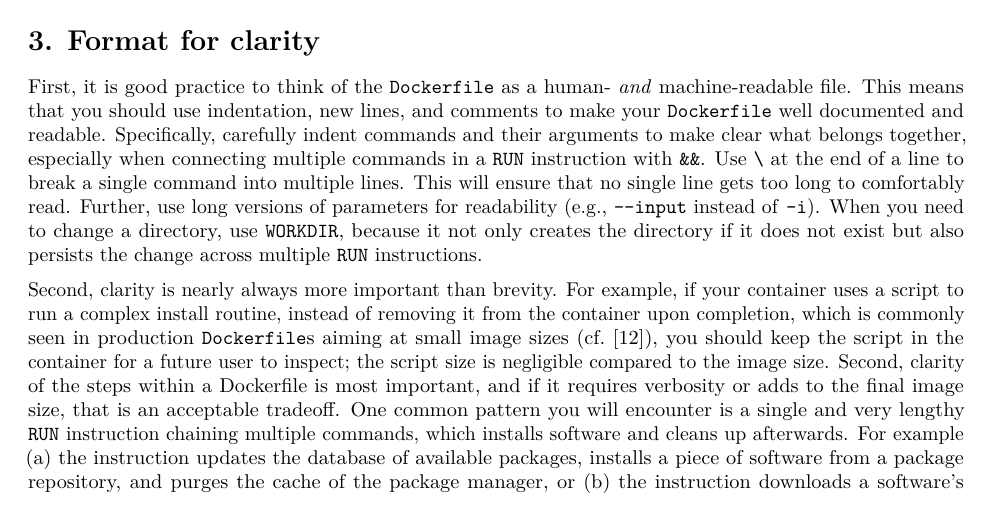
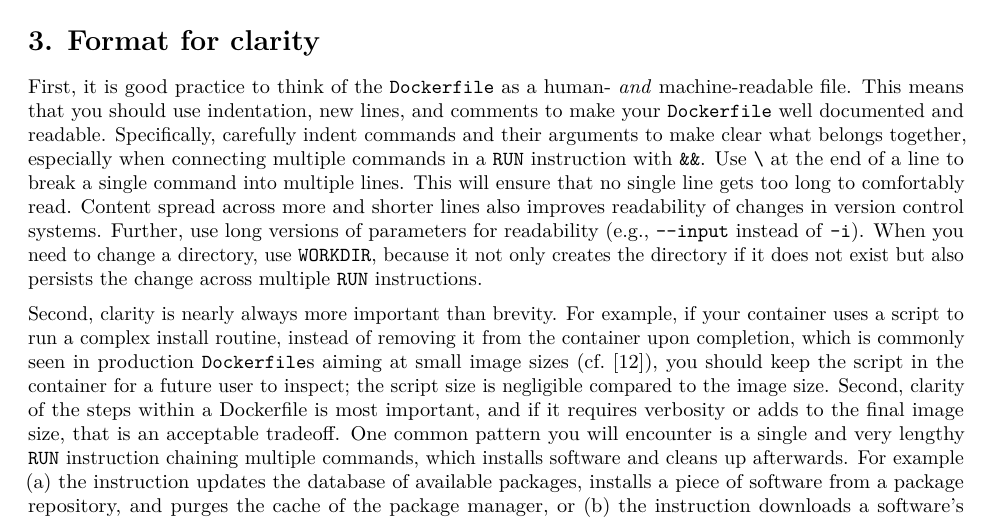
Before and after one commit to nuest/ten-simple-rules-dockerfiles, an R Markdown document (ten-simple-rules-dockerfiles.Rmd): part of page 9 of 24, cut so that both start at the same text. Rendered offline with R 4.5, knitr and Pandoc, then LaTeX, with nearby package versions; drawn as R Markdown's standard PDF in place of the format the file asks for; some code elsewhere in the file could not run offline.

Commit message:
adding line about readability when spreading across multiple lines
Signed-off-by: vsoch <vsochat@stanford.edu>

```diff
--- a/ten-simple-rules-dockerfiles.Rmd
+++ b/ten-simple-rules-dockerfiles.Rmd
@@ -292,6 +292,7 @@ This means that you should use indentation, new lines, and comments to make your
 Specifically, carefully indent commands and their arguments to make clear what belongs together, especially when connecting multiple commands in a `RUN` instruction with `&&`.
 Use `\` at the end of a line to break a single command into multiple lines.
 This will ensure that no single line gets too long to comfortably read.
+Content spread across more and shorter lines also improves readability of changes in version control systems.
 Further, use long versions of parameters for readability (e.g., `--input` instead of `-i`).
 When you need to change a directory, use `WORKDIR`, because it not only creates the directory if it does not exist but also persists the change across multiple `RUN` instructions.
 
```
Also changed, not shown: ten-simple-rules-dockerfiles.tex.
